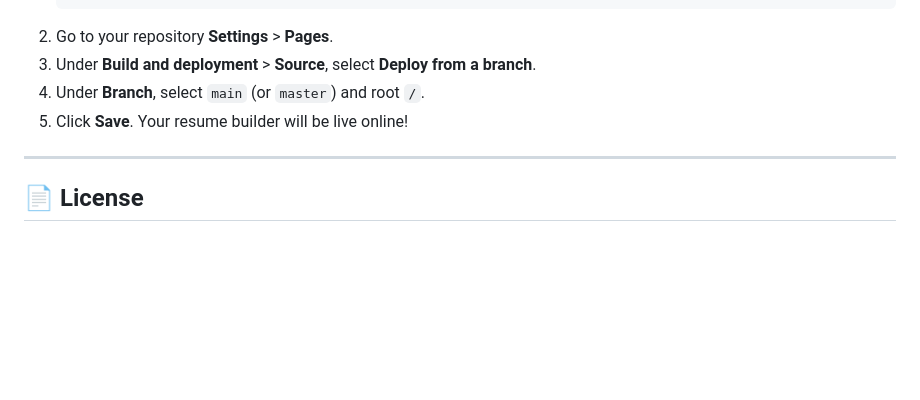
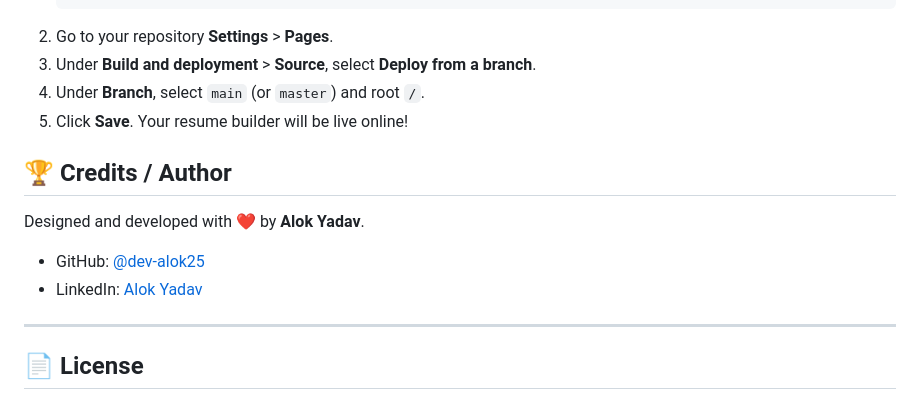
Before and after one commit to dev-alok25/EasyResume-Builder, a Markdown page: README.md, the part around the change. GitHub-like rendering; blank space fills up the shorter version.

Commit message:
docs: Add author credits to README.md

```diff
--- a/README.md
+++ b/README.md
@@ -79,6 +79,12 @@ npx serve .
 4. Under **Branch**, select `main` (or `master`) and root `/`.
 5. Click **Save**. Your resume builder will be live online!
 
+## 🏆 Credits / Author
+
+Designed and developed with ❤️ by **Alok Yadav**.
+- GitHub: [@dev-alok25](https://github.com/dev-alok25)
+- LinkedIn: [Alok Yadav](https://linkedin.com/in/alok-yadav-032981340)
+
 ---
 
 ## 📄 License
```
